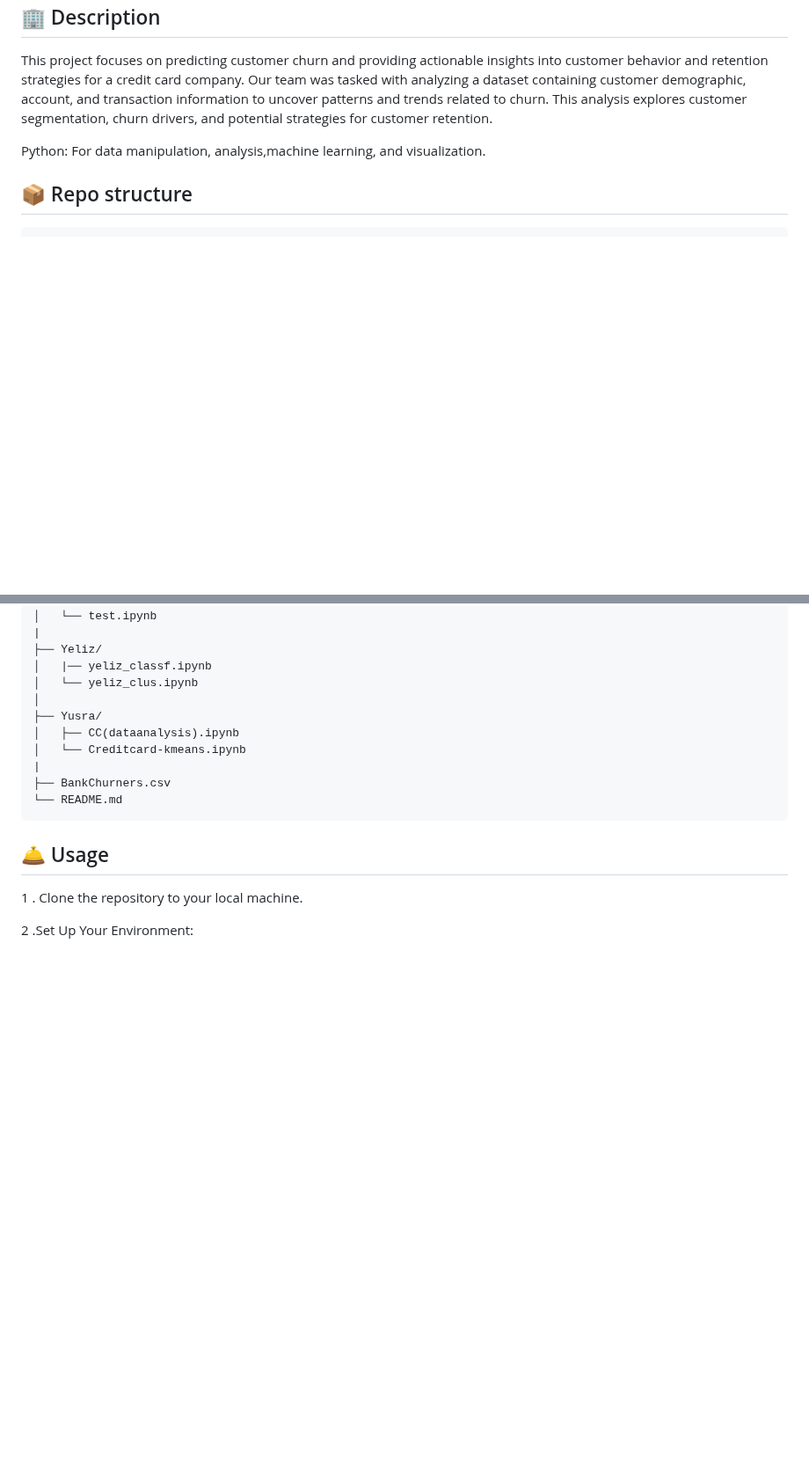
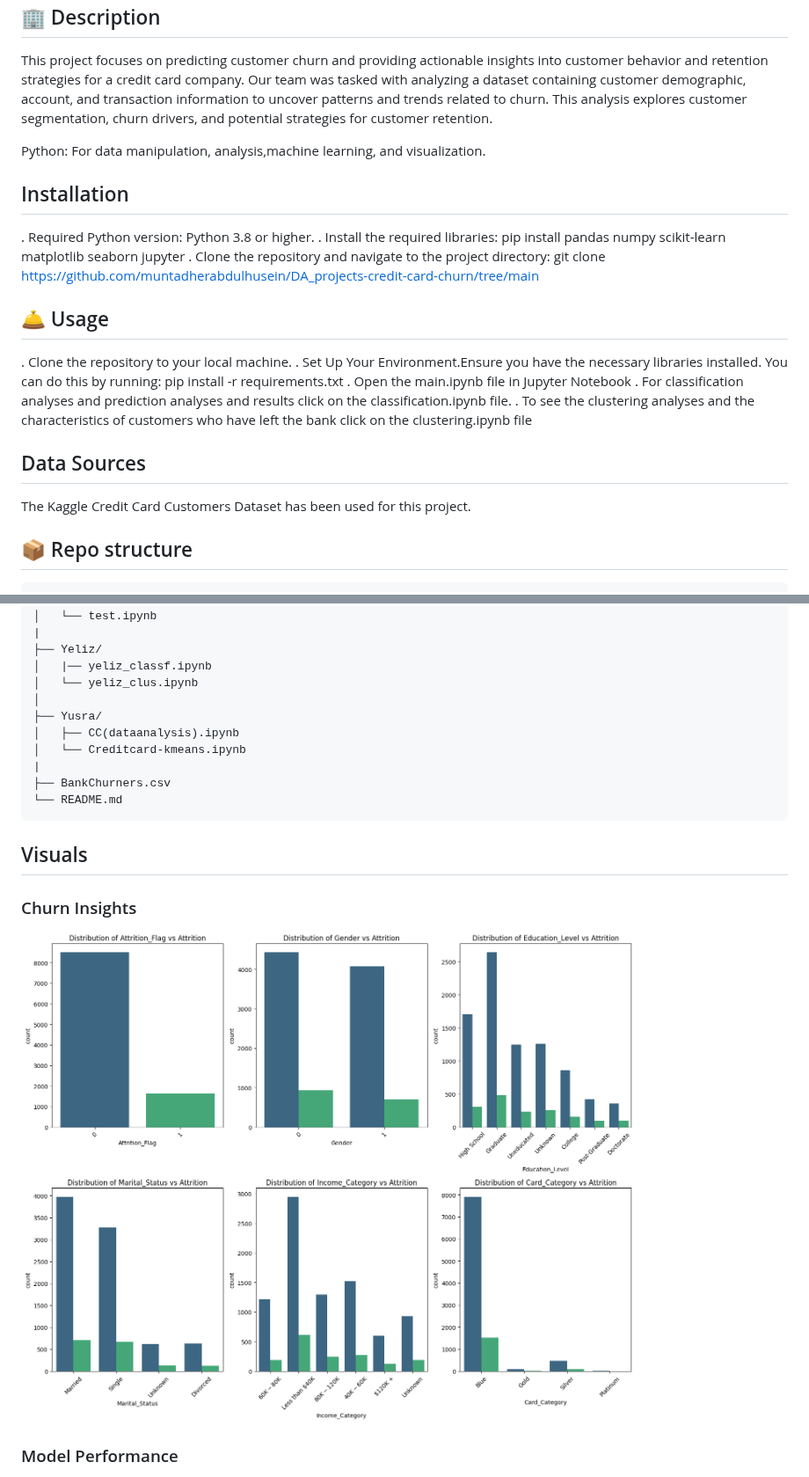
Before and after one commit to muntadherabdulhusein/DA_projects-credit-card-churn, a Markdown page: README.md, 2 parts joined by grey strips. Shown at 88% size. Drawn GitHub-style; pictures changed too: image-1.png (added); blank space fills up the shorter version.

````diff
--- a/README.md
+++ b/README.md
@@ -8,6 +8,25 @@
 This project focuses on predicting customer churn and providing actionable insights into customer behavior and retention strategies for a credit card company. Our team was tasked with analyzing a dataset containing customer demographic, account, and transaction information to uncover patterns and trends related to churn. This analysis explores customer segmentation, churn drivers, and potential strategies for customer retention.
 
 Python: For data manipulation, analysis,machine learning, and visualization.
+
+## Installation
+. Required Python version: Python 3.8 or higher.
+. Install the required libraries:
+    pip install pandas numpy scikit-learn matplotlib seaborn jupyter
+. Clone the repository and navigate to the project directory:
+    git clone https://github.com/muntadherabdulhusein/DA_projects-credit-card-churn/tree/main
+
+## 🛎️ Usage
+. Clone the repository to your local machine.
+. Set Up Your Environment.Ensure you have the necessary libraries installed. You can do this by running:
+    pip install -r requirements.txt
+. Open the main.ipynb file in Jupyter Notebook
+. For classification analyses and prediction analyses and results click on the classification.ipynb file.
+. To see the clustering analyses and the characteristics of customers who have left the bank click on the
+clustering.ipynb file
+
+ ## Data Sources
+ The Kaggle Credit Card Customers Dataset has been used for this project.
 
  ## 📦 Repo structure
  ```
@@ -34,9 +53,10 @@ Python: For data manipulation, analysis,machine learning, and visualization.
 ├── BankChurners.csv
 └── README.md
 ```
+ ## Visuals
 
- ## 🛎️ Usage
-1 . Clone the repository to your local machine.
+  ### Churn Insights
+  ![alt text](image-1.png)
 
-2 .Set Up Your Environment:
+  ### Model Performance
 
````
Also changed, not shown: other parts of README.md (+4 -8 lines), image-2.png (added), image-3.png (added), image-4.png (added), image.png (added).
